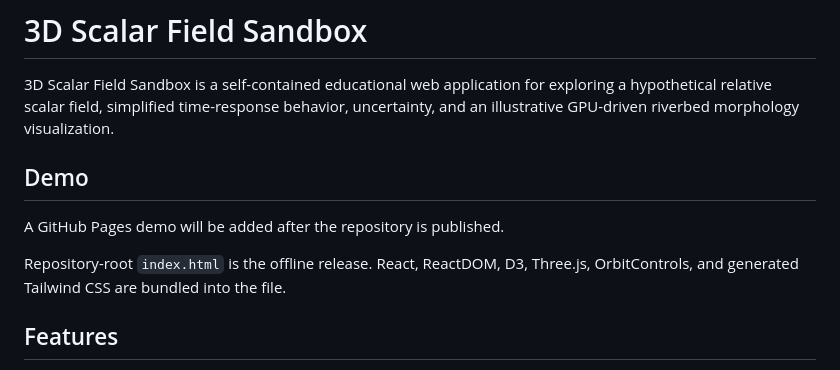
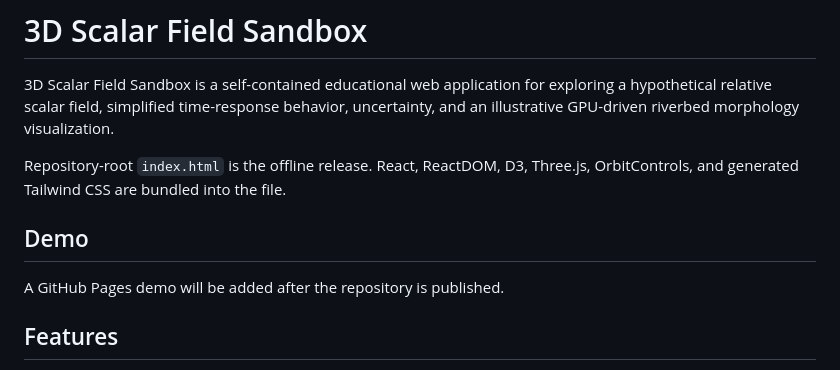
Before and after one commit to Analyst-MM-2749261/riverbed-fluid-3d-simulator, a Markdown page: README.md, the part around the change. Drawn GitHub-style.

```diff
--- a/README.md
+++ b/README.md
@@ -2,11 +2,11 @@
 
 3D Scalar Field Sandbox is a self-contained educational web application for exploring a hypothetical relative scalar field, simplified time-response behavior, uncertainty, and an illustrative GPU-driven riverbed morphology visualization.
 
+Repository-root `index.html` is the offline release. React, ReactDOM, D3, Three.js, OrbitControls, and generated Tailwind CSS are bundled into the file.
+
 ## Demo
 
 A GitHub Pages demo will be added after the repository is published.
-
-Repository-root `index.html` is the offline release. React, ReactDOM, D3, Three.js, OrbitControls, and generated Tailwind CSS are bundled into the file.
 
 ## Features
 
```
